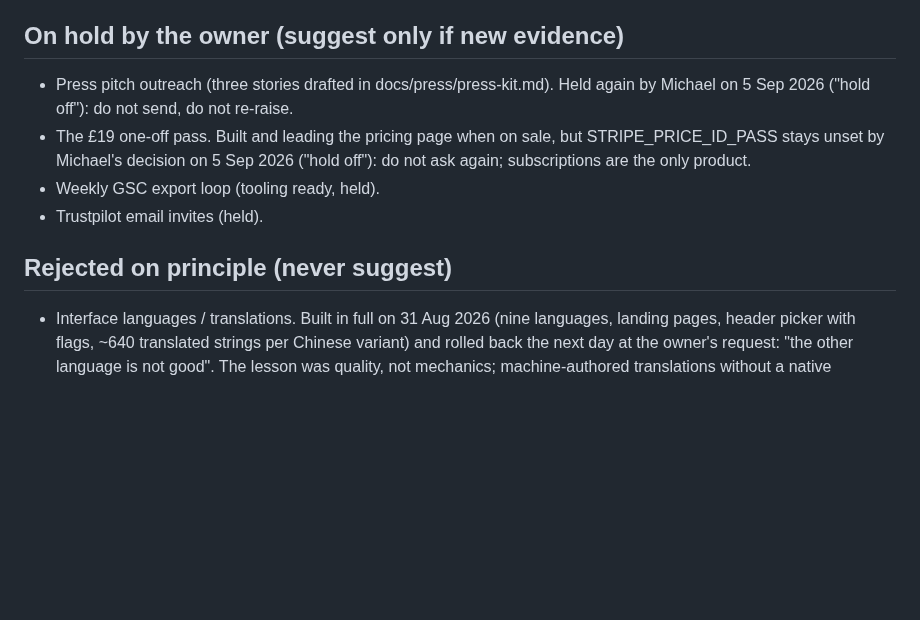
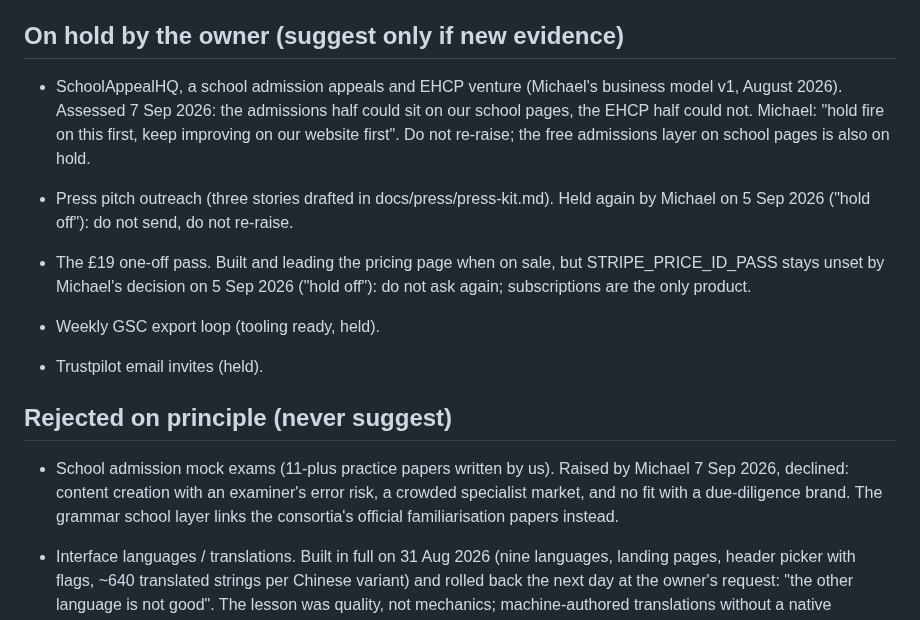
Before and after one commit to mrngmkmichael-cell/propertyvalue, a Markdown page: docs/BRAINSTORM_LOG.md, the part around one of its changes. Rendered like a GitHub page; blank space fills up the shorter version.

```diff
--- a/docs/BRAINSTORM_LOG.md
+++ b/docs/BRAINSTORM_LOG.md
@@ -417,6 +491,12 @@ the local Claude session as things ship. Newest first.
 
 ## On hold by the owner (suggest only if new evidence)
 
+- SchoolAppealHQ, a school admission appeals and EHCP venture (Michael's
+  business model v1, August 2026). Assessed 7 Sep 2026: the admissions
+  half could sit on our school pages, the EHCP half could not. Michael:
+  "hold fire on this first, keep improving on our website first". Do not
+  re-raise; the free admissions layer on school pages is also on hold.
+
 - Press pitch outreach (three stories drafted in docs/press/press-kit.md).
   Held again by Michael on 5 Sep 2026 ("hold off"): do not send, do not
   re-raise.
@@ -427,6 +507,12 @@ the local Claude session as things ship. Newest first.
 - Trustpilot email invites (held).
 
 ## Rejected on principle (never suggest)
+
+- School admission mock exams (11-plus practice papers written by us).
+  Raised by Michael 7 Sep 2026, declined: content creation with an
+  examiner's error risk, a crowded specialist market, and no fit with a
+  due-diligence brand. The grammar school layer links the consortia's
+  official familiarisation papers instead.
 
 - Interface languages / translations. Built in full on 31 Aug 2026
   (nine languages, landing pages, header picker with flags, ~640
```
Also changed, not shown: other parts of docs/BRAINSTORM_LOG.md (+74 -0 lines).
